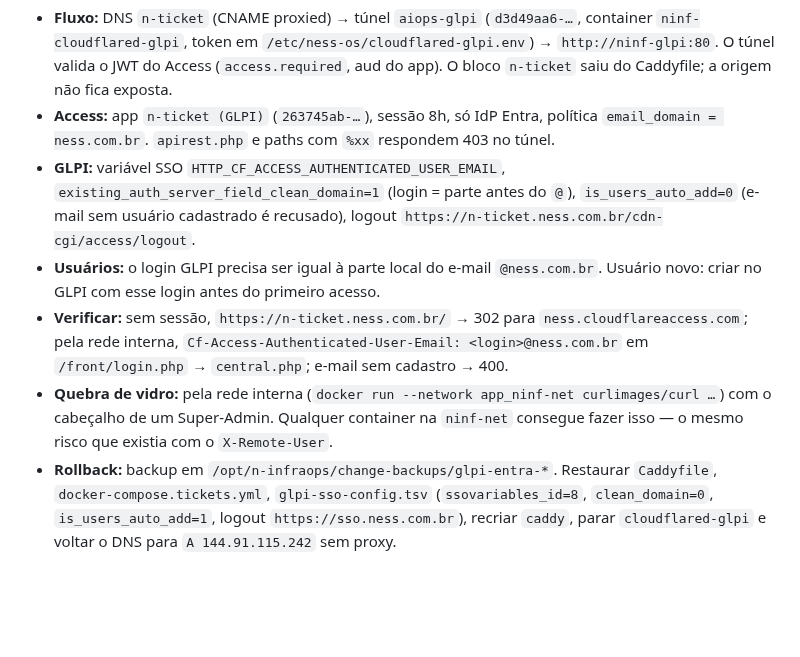
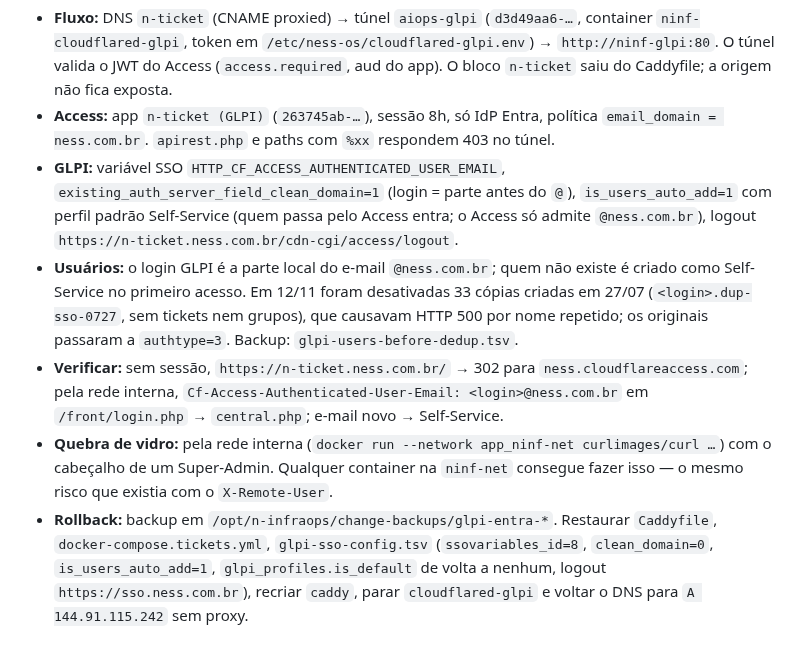
Before and after one commit to resper1965/ness.OS-v2, a Markdown page: docs/runbooks/identidade-fase-b-entra.md, the part around the change. Rendered like a GitHub page; blank space fills up the shorter version.

Commit message:
docs(glpi): auto-cadastro Self-Service e dedup de usuários no Entra

```diff
--- a/docs/runbooks/identidade-fase-b-entra.md
+++ b/docs/runbooks/identidade-fase-b-entra.md
@@ -40,8 +40,8 @@ Mesmo padrão do `zabbix-web`: Cloudflare Access com o IdP Entra na frente, sem
 
 - **Fluxo:** DNS `n-ticket` (CNAME proxied) → túnel `aiops-glpi` (`d3d49aa6-…`, container `ninf-cloudflared-glpi`, token em `/etc/ness-os/cloudflared-glpi.env`) → `http://ninf-glpi:80`. O túnel valida o JWT do Access (`access.required`, aud do app). O bloco `n-ticket` saiu do Caddyfile; a origem não fica exposta.
 - **Access:** app `n-ticket (GLPI)` (`263745ab-…`), sessão 8h, só IdP Entra, política `email_domain = ness.com.br`. `apirest.php` e paths com `%xx` respondem 403 no túnel.
-- **GLPI:** variável SSO `HTTP_CF_ACCESS_AUTHENTICATED_USER_EMAIL`, `existing_auth_server_field_clean_domain=1` (login = parte antes do `@`), `is_users_auto_add=0` (e-mail sem usuário cadastrado é recusado), logout `https://n-ticket.ness.com.br/cdn-cgi/access/logout`.
-- **Usuários:** o login GLPI precisa ser igual à parte local do e-mail `@ness.com.br`. Usuário novo: criar no GLPI com esse login antes do primeiro acesso.
-- **Verificar:** sem sessão, `https://n-ticket.ness.com.br/` → 302 para `ness.cloudflareaccess.com`; pela rede interna, `Cf-Access-Authenticated-User-Email: <login>@ness.com.br` em `/front/login.php` → `central.php`; e-mail sem cadastro → 400.
+- **GLPI:** variável SSO `HTTP_CF_ACCESS_AUTHENTICATED_USER_EMAIL`, `existing_auth_server_field_clean_domain=1` (login = parte antes do `@`), `is_users_auto_add=1` com perfil padrão Self-Service (quem passa pelo Access entra; o Access só admite `@ness.com.br`), logout `https://n-ticket.ness.com.br/cdn-cgi/access/logout`.
+- **Usuários:** o login GLPI é a parte local do e-mail `@ness.com.br`; quem não existe é criado como Self-Service no primeiro acesso. Em 12/11 foram desativadas 33 cópias criadas em 27/07 (`<login>.dup-sso-0727`, sem tickets nem grupos), que causavam HTTP 500 por nome repetido; os originais passaram a `authtype=3`. Backup: `glpi-users-before-dedup.tsv`.
+- **Verificar:** sem sessão, `https://n-ticket.ness.com.br/` → 302 para `ness.cloudflareaccess.com`; pela rede interna, `Cf-Access-Authenticated-User-Email: <login>@ness.com.br` em `/front/login.php` → `central.php`; e-mail novo → Self-Service.
 - **Quebra de vidro:** pela rede interna (`docker run --network app_ninf-net curlimages/curl …`) com o cabeçalho de um Super-Admin. Qualquer container na `ninf-net` consegue fazer isso — o mesmo risco que existia com o `X-Remote-User`.
-- **Rollback:** backup em `/opt/n-infraops/change-backups/glpi-entra-*`. Restaurar `Caddyfile`, `docker-compose.tickets.yml`, `glpi-sso-config.tsv` (`ssovariables_id=8`, `clean_domain=0`, `is_users_auto_add=1`, logout `https://sso.ness.com.br`), recriar `caddy`, parar `cloudflared-glpi` e voltar o DNS para `A 144.91.115.242` sem proxy.
+- **Rollback:** backup em `/opt/n-infraops/change-backups/glpi-entra-*`. Restaurar `Caddyfile`, `docker-compose.tickets.yml`, `glpi-sso-config.tsv` (`ssovariables_id=8`, `clean_domain=0`, `is_users_auto_add=1`, `glpi_profiles.is_default` de volta a nenhum, logout `https://sso.ness.com.br`), recriar `caddy`, parar `cloudflared-glpi` e voltar o DNS para `A 144.91.115.242` sem proxy.
```
